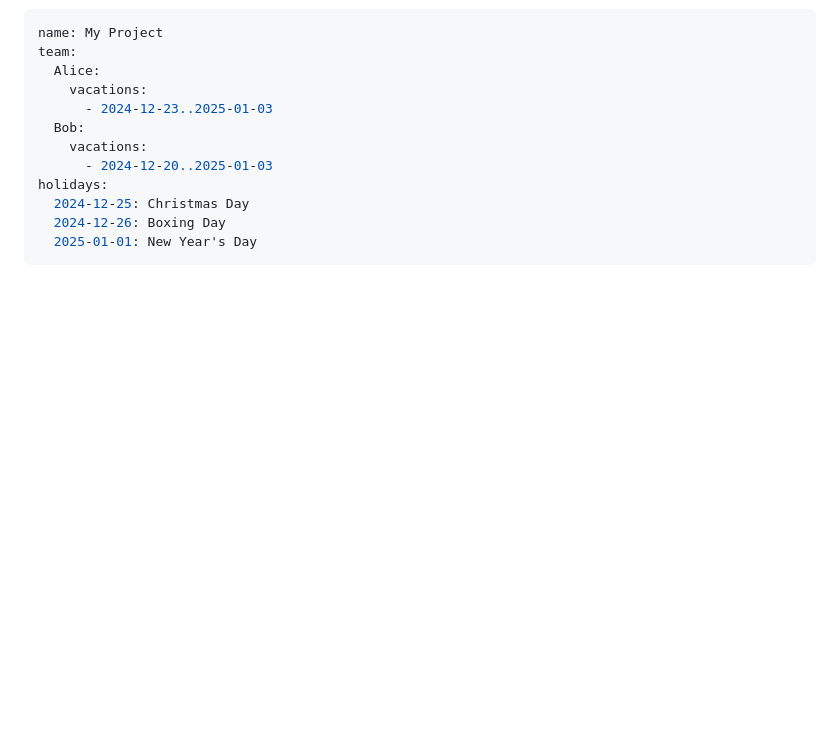
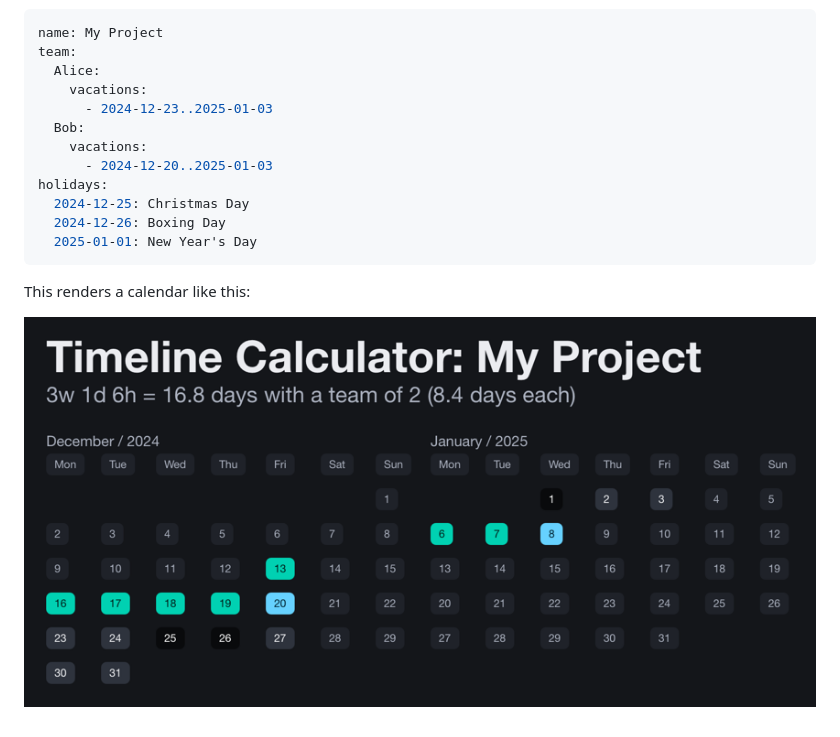
Before and after one commit to t1/timeline-calculator, a Markdown page: README.md, the part around the change. GitHub-like rendering; pictures changed too: doc/calendar.png (added); blank space fills up the shorter version.

Commit message:
add image to README

````diff
--- a/README.md
+++ b/README.md
@@ -23,3 +23,7 @@ holidays:
   2024-12-26: Boxing Day
   2025-01-01: New Year's Day
 ```
+
+This renders a calendar like this:
+
+![Demo Calendar View](doc/calendar.png)
````
